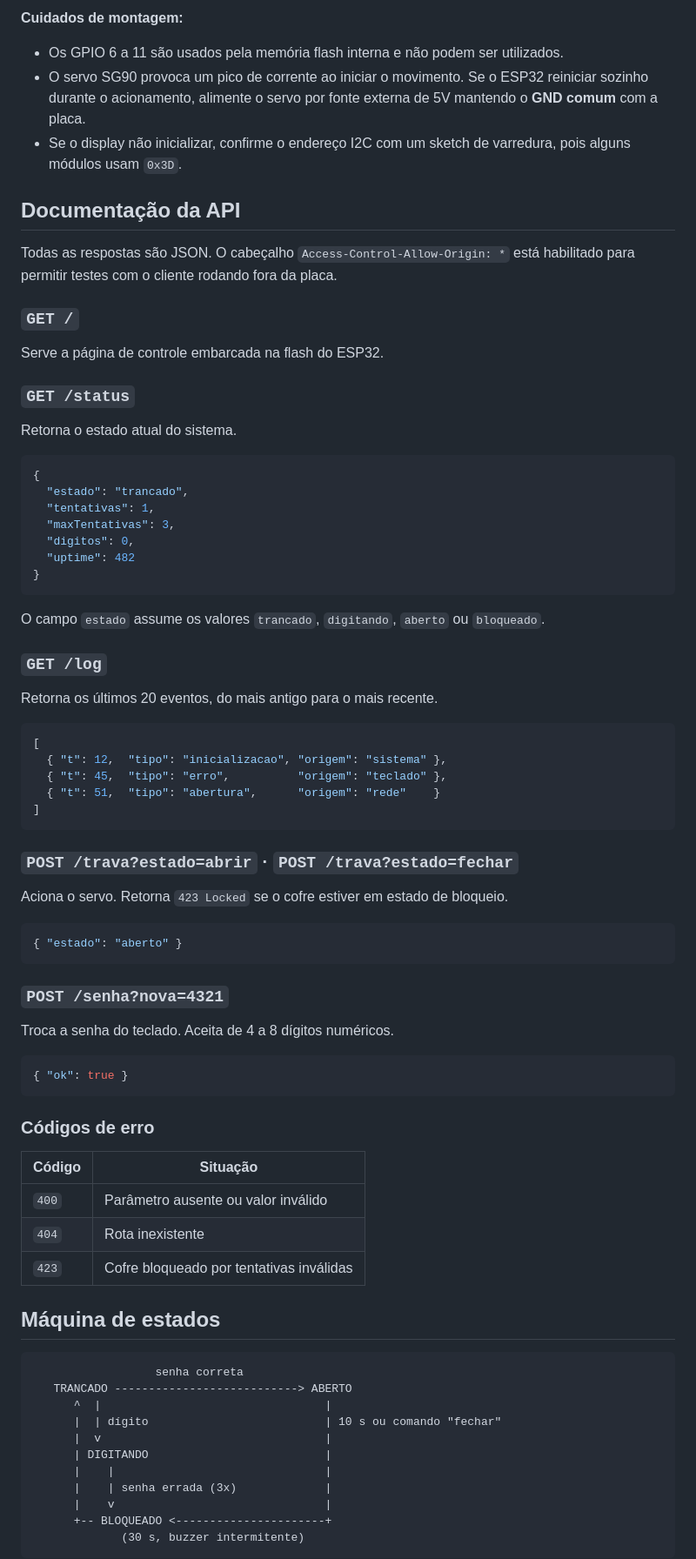
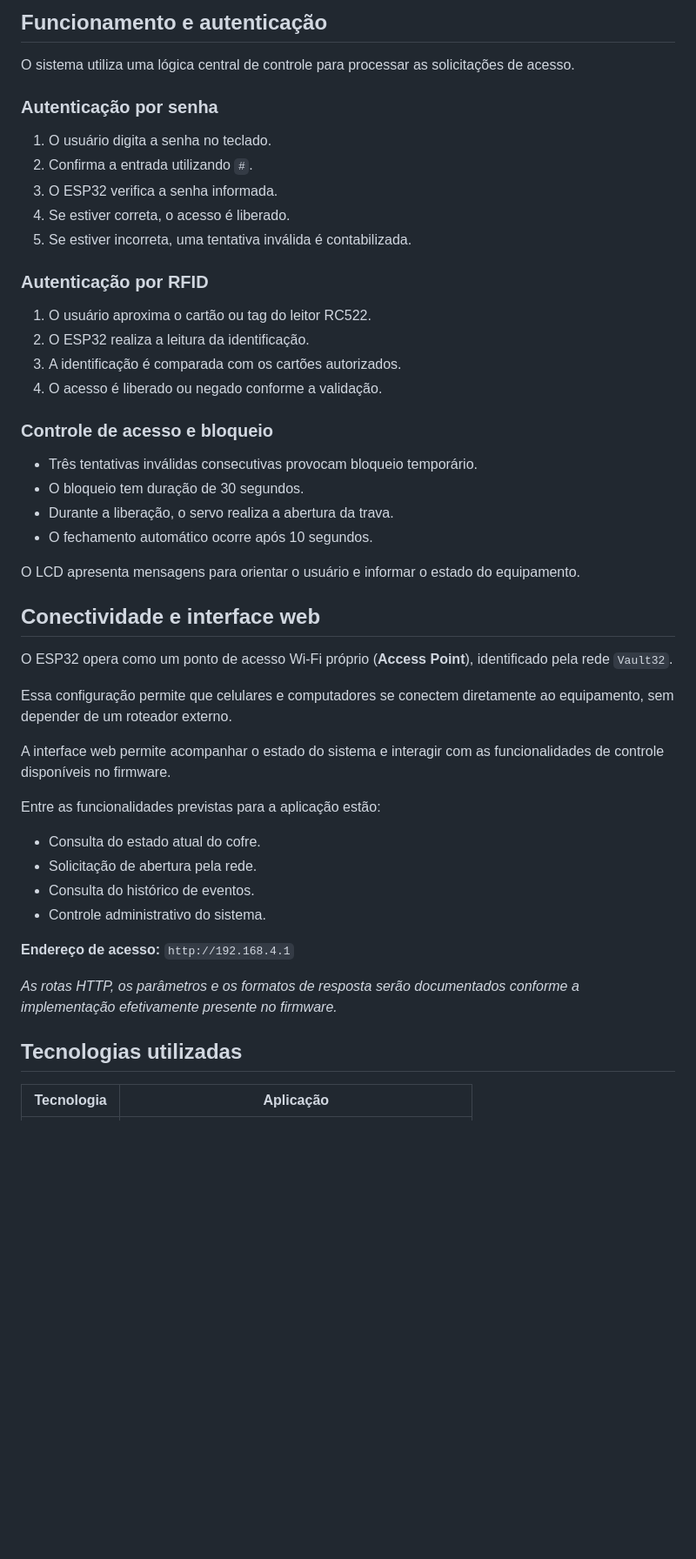
Before and after one commit to ols29/cofre-inteligente-esp32, a Markdown page: README.md, the part around one of its changes. Shown at 87% size. Drawn GitHub-style; blank space fills up the shorter version.

Commit message:
Revise README for Vault32 project details
Updated project name and description, improved clarity on hardware and functionalities.

````diff
--- a/README.md
+++ b/README.md
@@ -65,83 +72,52 @@ Este projeto demonstra, em escala de protótipo, uma trava eletrônica que resol
 
-**Cuidados de montagem:**
+## Funcionamento e autenticação
 
-- Os GPIO 6 a 11 são usados pela memória flash interna e não podem ser utilizados.
-- O servo SG90 provoca um pico de corrente ao iniciar o movimento. Se o ESP32 reiniciar sozinho durante o acionamento, alimente o servo por fonte externa de 5V mantendo o **GND comum** com a placa.
-- Se o display não inicializar, confirme o endereço I2C com um sketch de varredura, pois alguns módulos usam `0x3D`.
+O sistema utiliza uma lógica central de controle para processar as solicitações de acesso.
 
-## Documentação da API
+### Autenticação por senha
 
-Todas as respostas são JSON. O cabeçalho `Access-Control-Allow-Origin: *` está habilitado para permitir testes com o cliente rodando fora da placa.
+1. O usuário digita a senha no teclado.
+2. Confirma a entrada utilizando `#`.
+3. O ESP32 verifica a senha informada.
+4. Se estiver correta, o acesso é liberado.
+5. Se estiver incorreta, uma tentativa inválida é contabilizada.
 
-### `GET /`
+### Autenticação por RFID
 
-Serve a página de controle embarcada na flash do ESP32.
+1. O usuário aproxima o cartão ou tag do leitor RC522.
+2. O ESP32 realiza a leitura da identificação.
+3. A identificação é comparada com os cartões autorizados.
+4. O acesso é liberado ou negado conforme a validação.
 
-### `GET /status`
+### Controle de acesso e bloqueio
 
-Retorna o estado atual do sistema.
+- Três tentativas inválidas consecutivas provocam bloqueio temporário.
+- O bloqueio tem duração de 30 segundos.
+- Durante a liberação, o servo realiza a abertura da trava.
+- O fechamento automático ocorre após 10 segundos.
 
-```json
-{
-  "estado": "trancado",
-  "tentativas": 1,
-  "maxTentativas": 3,
-  "digitos": 0,
-  "uptime": 482
-}
-```
+O LCD apresenta mensagens para orientar o usuário e informar o estado do equipamento.
 
-O campo `estado` assume os valores `trancado`, `digitando`, `aberto` ou `bloqueado`.
+## Conectividade e interface web
 
-### `GET /log`
+O ESP32 opera como um ponto de acesso Wi-Fi próprio (**Access Point**), identificado pela rede `Vault32`.
 
-Retorna os últimos 20 eventos, do mais antigo para o mais recente.
+Essa configuração permite que celulares e computadores se conectem diretamente ao equipamento, sem depender de um roteador externo.
 
-```json
-[
-  { "t": 12,  "tipo": "inicializacao", "origem": "sistema" },
-  { "t": 45,  "tipo": "erro",          "origem": "teclado" },
-  { "t": 51,  "tipo": "abertura",      "origem": "rede"    }
-]
-```
+A interface web permite acompanhar o estado do sistema e interagir com as funcionalidades de controle disponíveis no firmware.
 
-### `POST /trava?estado=abrir` · `POST /trava?estado=fechar`
+Entre as funcionalidades previstas para a aplicação estão:
 
-Aciona o servo. Retorna `423 Locked` se o cofre estiver em estado de bloqueio.
+- Consulta do estado atual do cofre.
+- Solicitação de abertura pela rede.
+- Consulta do histórico de eventos.
+- Controle administrativo do sistema.
 
-```json
-{ "estado": "aberto" }
-```
+**Endereço de acesso:** `http://192.168.4.1`
 
-### `POST /senha?nova=4321`
+*As rotas HTTP, os parâmetros e os formatos de resposta serão documentados conforme a implementação efetivamente presente no firmware.*
 
-Troca a senha do teclado. Aceita de 4 a 8 dígitos numéricos.
+## Tecnologias utilizadas
 
-```json
-{ "ok": true }
-```
-
-### Códigos de erro
-
-| Código | Situação |
+| Tecnologia | Aplicação |
 |---|---|
-| `400` | Parâmetro ausente ou valor inválido |
-| `404` | Rota inexistente |
-| `423` | Cofre bloqueado por tentativas inválidas |
-
-## Máquina de estados
-
-```
-                  senha correta
-   TRANCADO ---------------------------> ABERTO
-      ^  |                                 |
-      |  | dígito                          | 10 s ou comando "fechar"
-      |  v                                 |
-      | DIGITANDO                          |
-      |    |                               |
-      |    | senha errada (3x)             |
-      |    v                               |
-      +-- BLOQUEADO <----------------------+
-             (30 s, buzzer intermitente)
-```
-
````
Also changed, not shown: other parts of README.md (+81 -135 lines).
